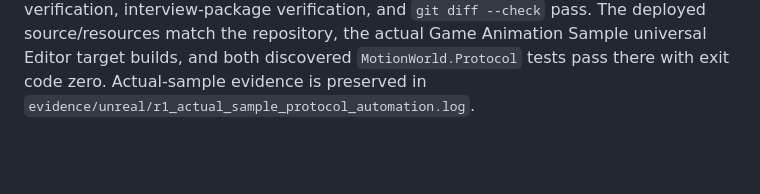
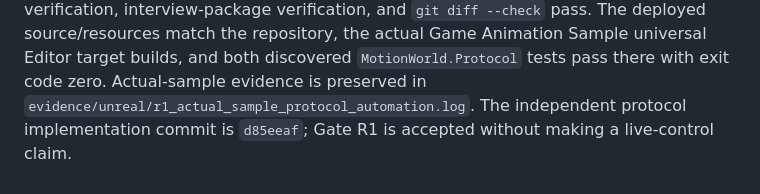
Before and after one commit to MDerazNasr/Unreal-Engine-World-Model, a Markdown page: DECISIONS.md, the part around the change. Drawn GitHub-style; blank space fills up the shorter version.

Commit message:
Close protocol correctness gate

```diff
--- a/DECISIONS.md
+++ b/DECISIONS.md
@@ -2091,4 +2091,5 @@ Editor Development, Game Development, and Game Shipping builds pass. Ruff, envir
 interview-package verification, and `git diff --check` pass. The deployed source/resources match the
 repository, the actual Game Animation Sample universal Editor target builds, and both discovered
 `MotionWorld.Protocol` tests pass there with exit code zero. Actual-sample evidence is preserved in
-`evidence/unreal/r1_actual_sample_protocol_automation.log`.
+`evidence/unreal/r1_actual_sample_protocol_automation.log`. The independent protocol implementation
+commit is `d85eeaf`; Gate R1 is accepted without making a live-control claim.
```
Also changed, not shown: EXPERIMENT_LOG.md (+2 -1 lines), RECOVERY_CHECKLIST.md (+1 -1 lines).
